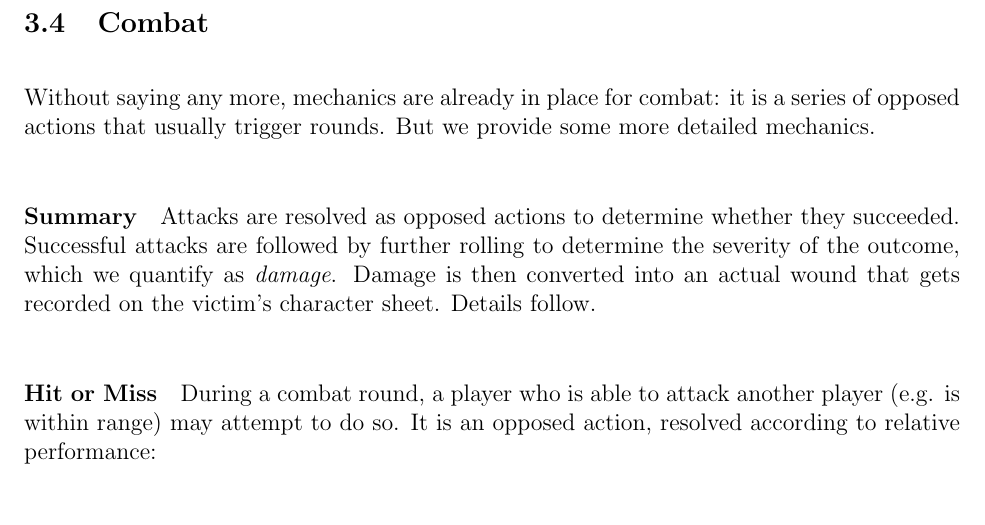
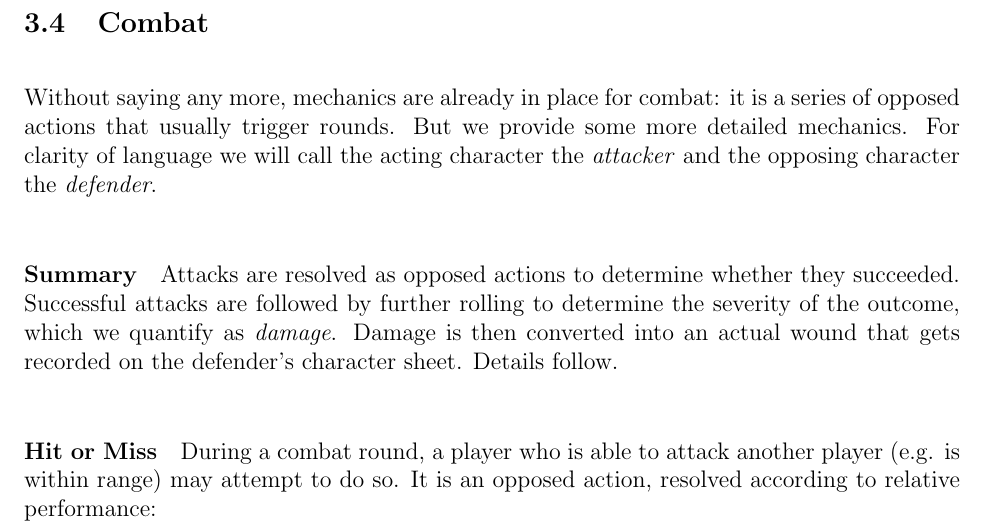
Before and after one commit to ebrahimebrahim/peupfudge, a LaTeX document (peupfudge.tex): part of page 12 of 15, cut so that both start at the same text, the shorter picture padded with empty space. Compiled offline with pdfLaTeX.

Commit message:
defined attacker and defender

```diff
--- a/peupfudge.tex
+++ b/peupfudge.tex
@@ -531,12 +531,14 @@ Without saying any more, mechanics are already in place for combat:
 it is a series of opposed actions that usually trigger rounds.
 But we provide some more detailed mechanics. %, each of which is optional.
 %The GM should decide at the outset which subset of these mechanics to adopt.
+For clarity of language we will call the acting character the \emph{attacker}
+and the opposing character the \emph{defender}.
 
 \paragraph{Summary}
 Attacks are resolved as opposed actions to determine whether they succeeded.
 Successful attacks are followed by further rolling to determine the severity of the outcome,
 which we quantify as \emph{damage}.
-Damage is then converted into an actual wound that gets recorded on the victim's character sheet.
+Damage is then converted into an actual wound that gets recorded on the defender's character sheet.
 Details follow.
 
 
```
